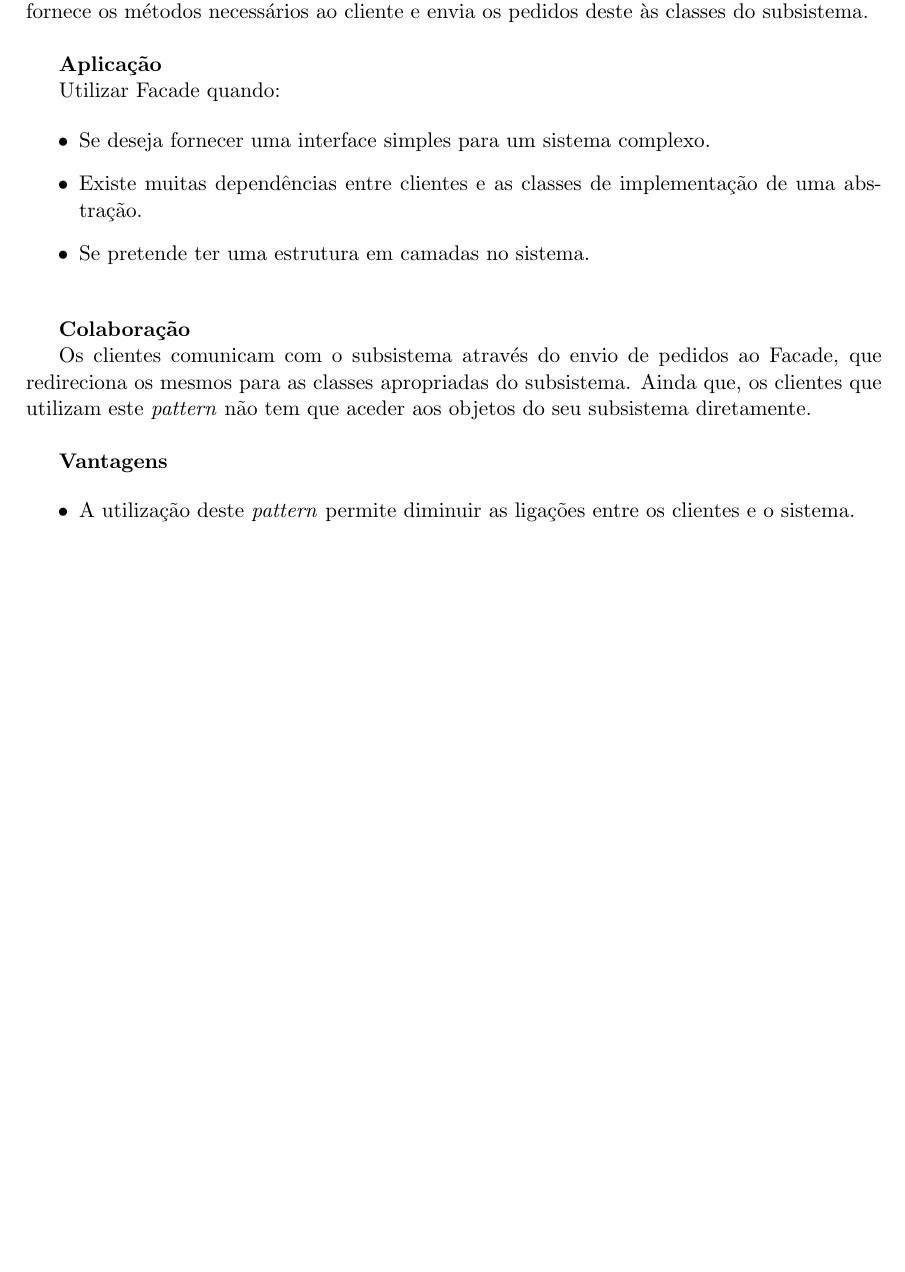
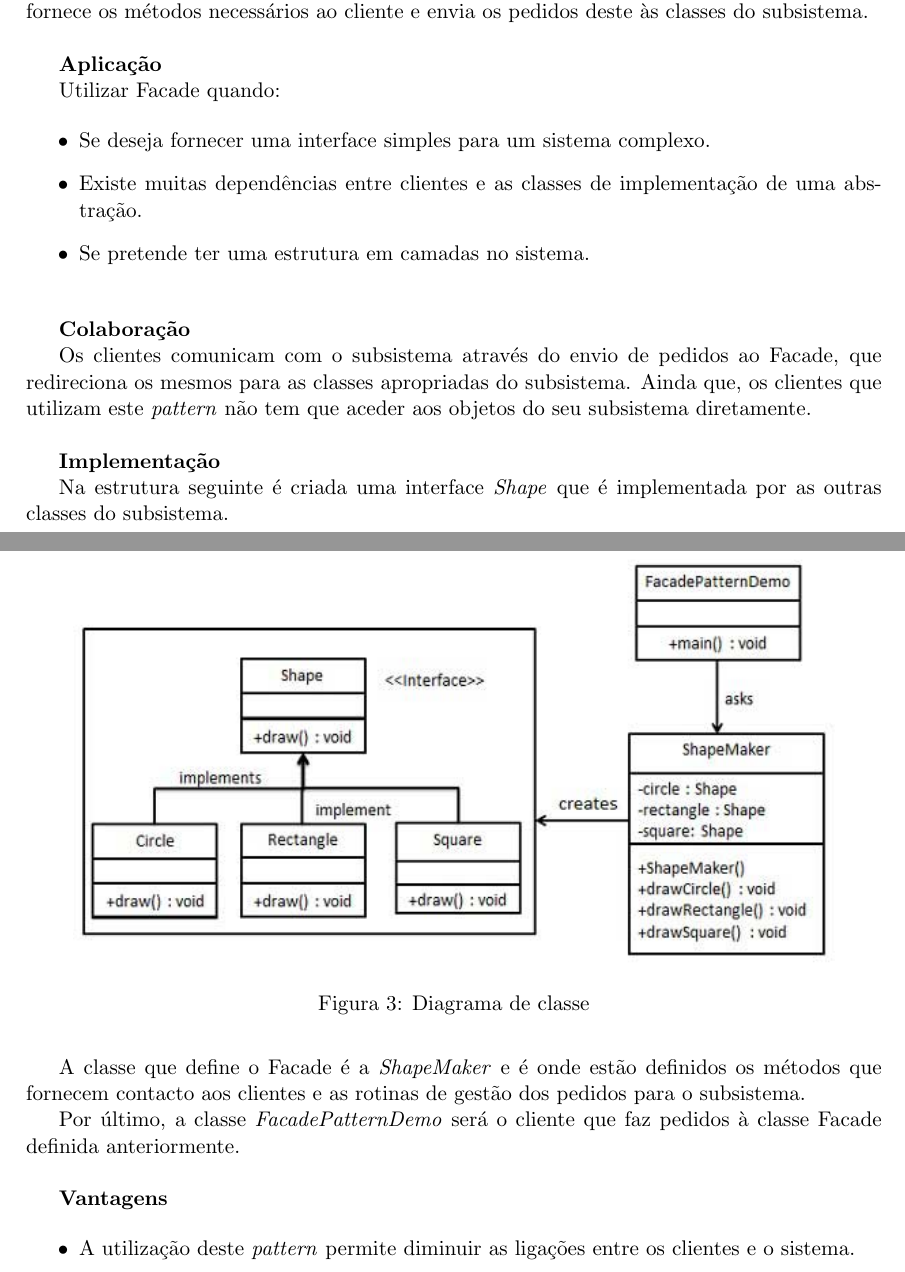
Before and after one commit to miguelpinto98/AA_Relat, a LaTeX paper (3.Patterns/relatorio.tex, which reads 3.Patterns/2.1-facade.tex): part of page 6 of 10 before the commit and two parts of pages 6 and 7 of 10 after it, the two joined at a grey line, cut so that both start at the same text, the shorter picture padded with empty space. Compiled offline with pdfLaTeX.

Commit message:
update Facade information

```diff
--- a/3.Patterns/2.1-facade.tex
+++ b/3.Patterns/2.1-facade.tex
@@ -26,3 +26,16 @@ Utilizar Facade quando:
 
 Os clientes comunicam com o subsistema através do envio de pedidos ao Facade, que redireciona os mesmos para as classes apropriadas do subsistema. Ainda que, os clientes que utilizam este \textit{pattern} não tem que aceder aos objetos do seu subsistema diretamente.\\
 
+\textbf{Implementação}
+
+\begin{figure}[!h]
+\centering
+\includegraphics[scale=0.7]{img/facade_diagrama}
+\caption{Diagrama de classe}
+\end{figure}
+
+Na estrutura seguinte é criada uma interface \textit{Shape} que é implementada por as outras classes do subsistema.
+
+A classe que define o Facade é a \textit{ShapeMaker} e é onde estão definidos os métodos que fornecem contacto aos clientes e as rotinas de gestão dos pedidos para o subsistema.
+
+Por último, a classe \textit{FacadePatternDemo} será o cliente que faz pedidos à classe Facade definida anteriormente.\\
```
Also changed, not shown: 3.Patterns/relatorio.pdf (deleted), 3.Patterns/2.1-facade.tex (15 more changed lines), 1 other file.
